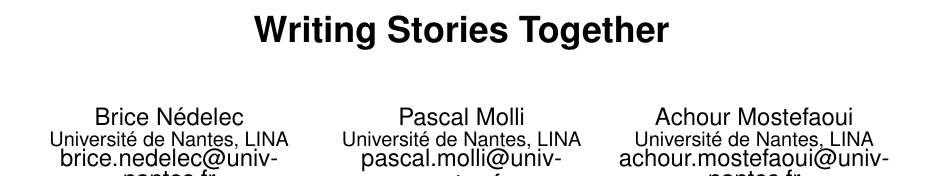
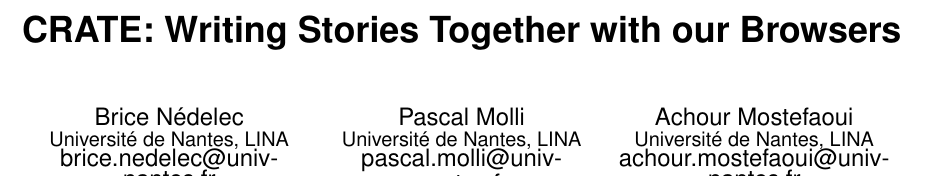
Before and after one commit to Chat-Wane/demo-crate-tex, a LaTeX paper (paper.tex): part of page 1 of 5, cut at the place of the change. Compiled offline with pdfLaTeX.

Commit message:
essai intro

```diff
--- a/paper.tex
+++ b/paper.tex
@@ -61,7 +61,7 @@
 
 \begin{document}
 
-\title{Writing Stories Together}
+\title{CRATE: Writing Stories Together with our Browsers}
 
 \numberofauthors{3}
 \author{
```
